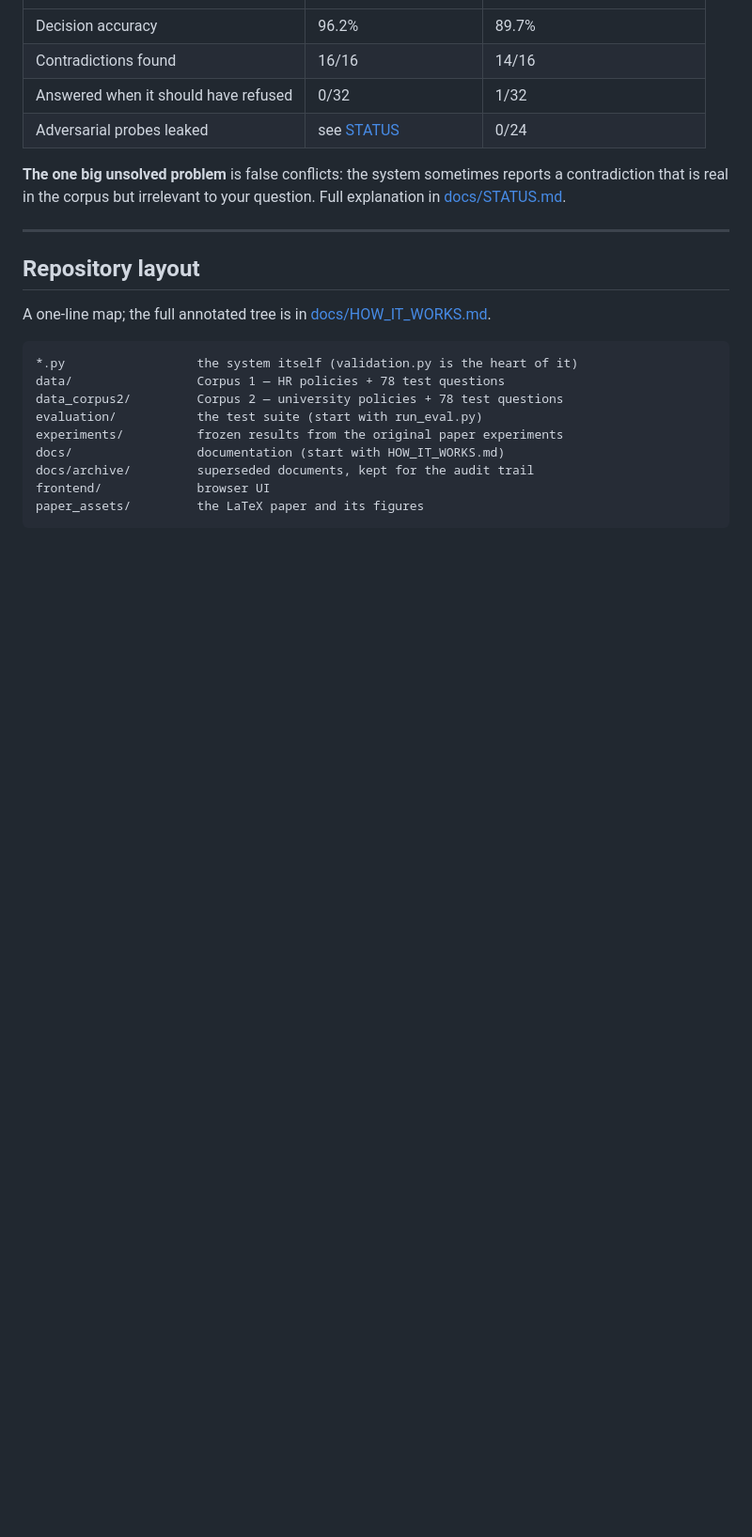
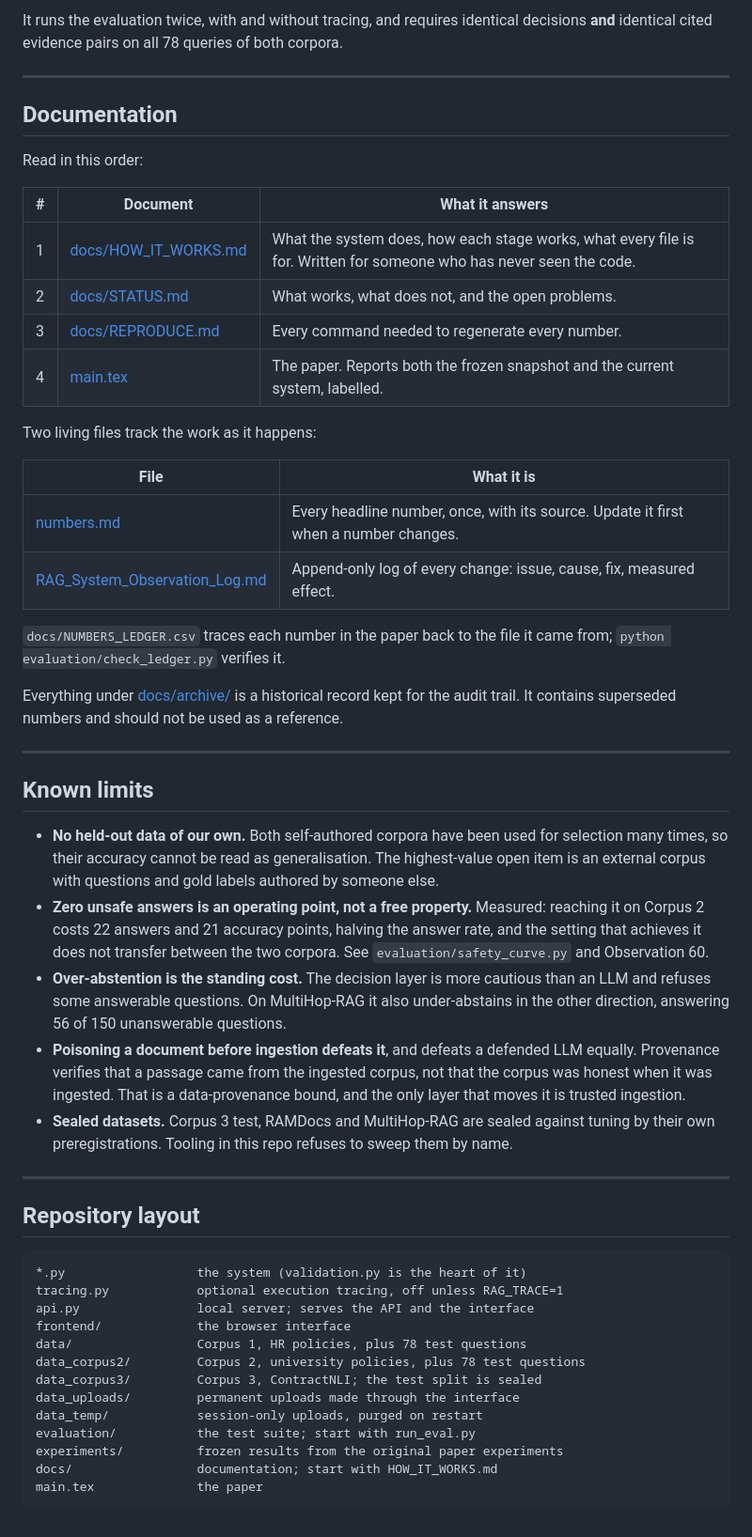
Before and after one commit to jonan19/Trust-Before-Text-A-Verifiable-Multi-Step-RAG-System-for-Question-Answering, a Markdown page: README.md, the part around one of its changes. Shown at 94% size. GitHub-like rendering; blank space fills up the shorter version.

````diff
--- a/README.md
+++ b/README.md
@@ -95,28 +178,74 @@ LLM and over-abstains on some answerable questions. See
+It runs the evaluation twice, with and without tracing, and requires identical
+decisions **and** identical cited evidence pairs on all 78 queries of both
+corpora.
+
+---
+
+## Documentation
+
+Read in this order:
+
+| # | Document | What it answers |
 |---|---|---|
-| Decision accuracy | 96.2% | 89.7% |
-| Contradictions found | 16/16 | 14/16 |
-| Answered when it should have refused | 0/32 | 1/32 |
-| Adversarial probes leaked | see [STATUS](docs/STATUS.md) | 0/24 |
+| 1 | [docs/HOW_IT_WORKS.md](docs/HOW_IT_WORKS.md) | What the system does, how each stage works, what every file is for. Written for someone who has never seen the code. |
+| 2 | [docs/STATUS.md](docs/STATUS.md) | What works, what does not, and the open problems. |
+| 3 | [docs/REPRODUCE.md](docs/REPRODUCE.md) | Every command needed to regenerate every number. |
+| 4 | [main.tex](main.tex) | The paper. Reports both the frozen snapshot and the current system, labelled. |
 
-**The one big unsolved problem** is false conflicts: the system sometimes reports
-a contradiction that is real in the corpus but irrelevant to your question. Full
-explanation in [docs/STATUS.md](docs/STATUS.md).
+Two living files track the work as it happens:
+
+| File | What it is |
+|---|---|
+| [numbers.md](numbers.md) | Every headline number, once, with its source. Update it first when a number changes. |
+| [RAG_System_Observation_Log.md](RAG_System_Observation_Log.md) | Append-only log of every change: issue, cause, fix, measured effect. |
+
+`docs/NUMBERS_LEDGER.csv` traces each number in the paper back to the file it
+came from; `python evaluation/check_ledger.py` verifies it.
+
+Everything under [docs/archive/](docs/archive/) is a historical record kept for
+the audit trail. It contains superseded numbers and should not be used as a
+reference.
+
+---
+
+## Known limits
+
+- **No held-out data of our own.** Both self-authored corpora have been used for
+  selection many times, so their accuracy cannot be read as generalisation. The
+  highest-value open item is an external corpus with questions and gold labels
+  authored by someone else.
+- **Zero unsafe answers is an operating point, not a free property.** Measured:
+  reaching it on Corpus 2 costs 22 answers and 21 accuracy points, halving the
+  answer rate, and the setting that achieves it does not transfer between the two
+  corpora. See `evaluation/safety_curve.py` and Observation 60.
+- **Over-abstention is the standing cost.** The decision layer is more cautious
+  than an LLM and refuses some answerable questions. On MultiHop-RAG it also
+  under-abstains in the other direction, answering 56 of 150 unanswerable
+  questions.
+- **Poisoning a document before ingestion defeats it**, and defeats a defended
+  LLM equally. Provenance verifies that a passage came from the ingested corpus,
+  not that the corpus was honest when it was ingested. That is a data-provenance
+  bound, and the only layer that moves it is trusted ingestion.
+- **Sealed datasets.** Corpus 3 test, RAMDocs and MultiHop-RAG are sealed against
+  tuning by their own preregistrations. Tooling in this repo refuses to sweep
+  them by name.
 
 ---
 
 ## Repository layout
 
-A one-line map; the full annotated tree is in
-[docs/HOW_IT_WORKS.md](docs/HOW_IT_WORKS.md).
-
 ```
-*.py                  the system itself (validation.py is the heart of it)
-data/                 Corpus 1 — HR policies + 78 test questions
-data_corpus2/         Corpus 2 — university policies + 78 test questions
-evaluation/           the test suite (start with run_eval.py)
+*.py                  the system (validation.py is the heart of it)
+tracing.py            optional execution tracing, off unless RAG_TRACE=1
+api.py                local server; serves the API and the interface
+frontend/             the browser interface
+data/                 Corpus 1, HR policies, plus 78 test questions
+data_corpus2/         Corpus 2, university policies, plus 78 test questions
+data_corpus3/         Corpus 3, ContractNLI; the test split is sealed
+data_uploads/         permanent uploads made through the interface
+data_temp/            session-only uploads, purged on restart
+evaluation/           the test suite; start with run_eval.py
 experiments/          frozen results from the original paper experiments
-docs/                 documentation (start with HOW_IT_WORKS.md)
-docs/archive/         superseded documents, kept for the audit trail
-frontend/             browser UI
-paper_assets/         the LaTeX paper and its figures
+docs/                 documentation; start with HOW_IT_WORKS.md
+main.tex              the paper
 ```
````
Also changed, not shown: other parts of README.md (+138 -55 lines).
